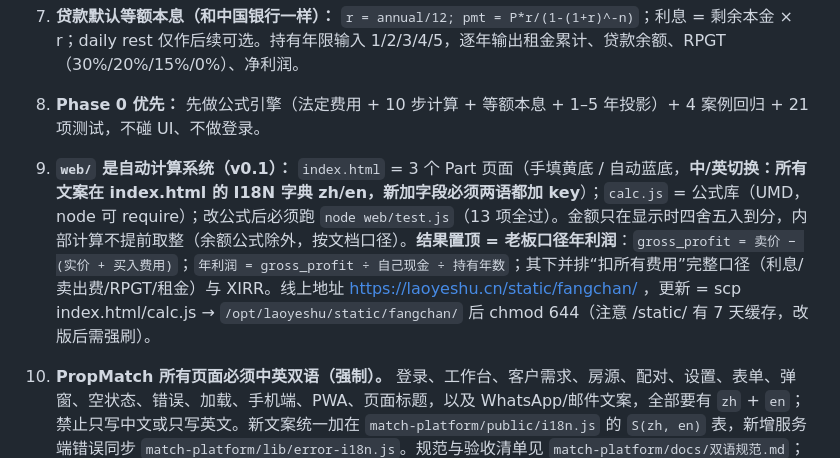
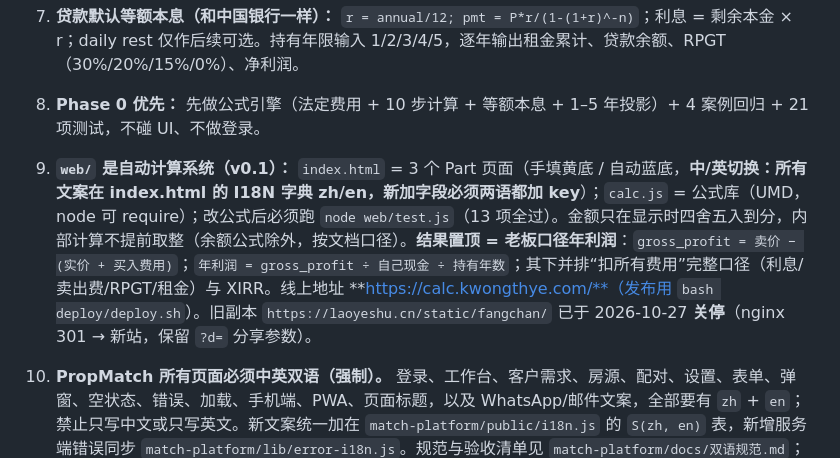
Before and after one commit to jamesyew1314/Property-Investment-calculator, a Markdown page: AGENTS.md, the part around the change. GitHub-like rendering.

```diff
--- a/AGENTS.md
+++ b/AGENTS.md
@@ -8,7 +8,7 @@
 6. **v1 范围（10/19 已确认，不要加回来）：** 个人买入 → 持有 1–5 年 → 卖出。不做投资人分账（Investor/CapitalTxn/Distribution 已移除）、不做电子签、不做 App（先 Web，App 最后上架）。**计算页 = 3 个 Part：Part 1 买入一次性（SPA 价/实价/贷款额/利率手填，月供自动；SPA/LA 律师费自动跟价格；agent/consent/其他手填 → Total 第一次要出的费用）→ Part 2 年度费用（全部手填：管理费/地税/门牌税/装修维修/卖出中介费；只有每月银行利息自动；展开里保险手填、卖出律师费与 RPGT 自动）→ Part 3 年度利润（租金一年 + 预算卖价手填 + 持有年限 1–5 → 利润与年利率自动）。** SST = 8%（2024-03-01 起）。
 7. **贷款默认等额本息（和中国银行一样）：** `r = annual/12; pmt = P*r/(1-(1+r)^-n)`；利息 = 剩余本金 × r；daily rest 仅作后续可选。持有年限输入 1/2/3/4/5，逐年输出租金累计、贷款余额、RPGT（30%/20%/15%/0%）、净利润。
 8. **Phase 0 优先：** 先做公式引擎（法定费用 + 10 步计算 + 等额本息 + 1–5 年投影）+ 4 案例回归 + 21 项测试，不碰 UI、不做登录。
-9. **`web/` 是自动计算系统（v0.1）：** `index.html` = 3 个 Part 页面（手填黄底 / 自动蓝底，**中/英切换：所有文案在 index.html 的 I18N 字典 zh/en，新加字段必须两语都加 key**）；`calc.js` = 公式库（UMD，node 可 require）；改公式后必须跑 `node web/test.js`（13 项全过）。金额只在显示时四舍五入到分，内部计算不提前取整（余额公式除外，按文档口径）。**结果置顶 = 老板口径年利润**：`gross_profit = 卖价 − (实价 + 买入费用)`；`年利润 = gross_profit ÷ 自己现金 ÷ 持有年数`；其下并排“扣所有费用”完整口径（利息/卖出费/RPGT/租金）与 XIRR。线上地址 https://laoyeshu.cn/static/fangchan/ ，更新 = scp index.html/calc.js → `/opt/laoyeshu/static/fangchan/` 后 chmod 644（注意 /static/ 有 7 天缓存，改版后需强刷）。
+9. **`web/` 是自动计算系统（v0.1）：** `index.html` = 3 个 Part 页面（手填黄底 / 自动蓝底，**中/英切换：所有文案在 index.html 的 I18N 字典 zh/en，新加字段必须两语都加 key**）；`calc.js` = 公式库（UMD，node 可 require）；改公式后必须跑 `node web/test.js`（13 项全过）。金额只在显示时四舍五入到分，内部计算不提前取整（余额公式除外，按文档口径）。**结果置顶 = 老板口径年利润**：`gross_profit = 卖价 − (实价 + 买入费用)`；`年利润 = gross_profit ÷ 自己现金 ÷ 持有年数`；其下并排“扣所有费用”完整口径（利息/卖出费/RPGT/租金）与 XIRR。线上地址 **https://calc.kwongthye.com/**（发布用 `bash deploy/deploy.sh`）。旧副本 `https://laoyeshu.cn/static/fangchan/` 已于 2026-10-27 **关停**（nginx 301 → 新站，保留 `?d=` 分享参数）。
 
 10. **PropMatch 所有页面必须中英双语（强制）。** 登录、工作台、客户需求、房源、配对、设置、表单、弹窗、空状态、错误、加载、手机端、PWA、页面标题，以及 WhatsApp/邮件文案，全部要有 `zh` + `en`；禁止只写中文或只写英文。新文案统一加在 `match-platform/public/i18n.js` 的 `S(zh, en)` 表，新增服务端错误同步 `match-platform/lib/error-i18n.js`。规范与验收清单见 `match-platform/docs/双语规范.md`；每次发布前跑 `cd match-platform && npm test`，并在中/英两种语言下逐页验收。
 
```
Also changed, not shown: PROJECT.md (+2 -1 lines).
